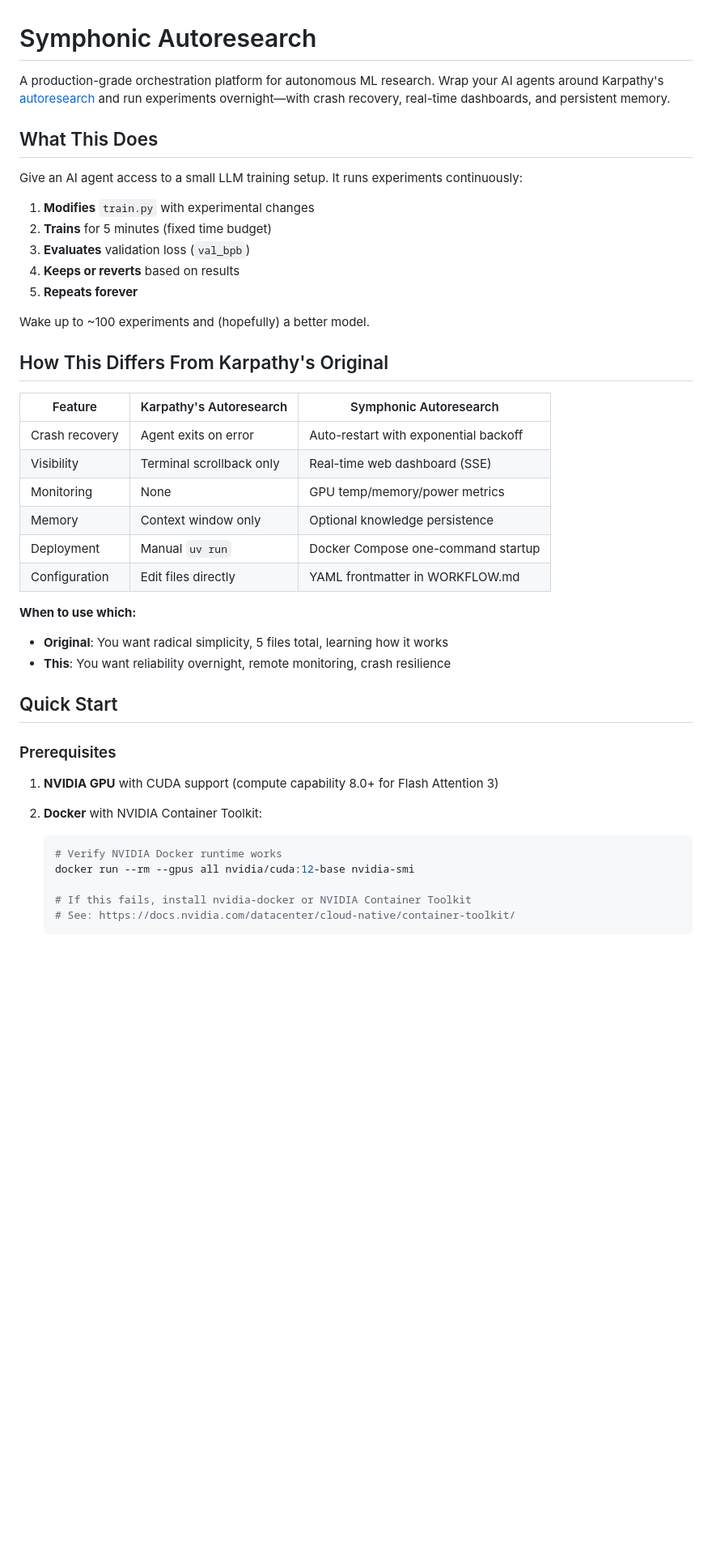
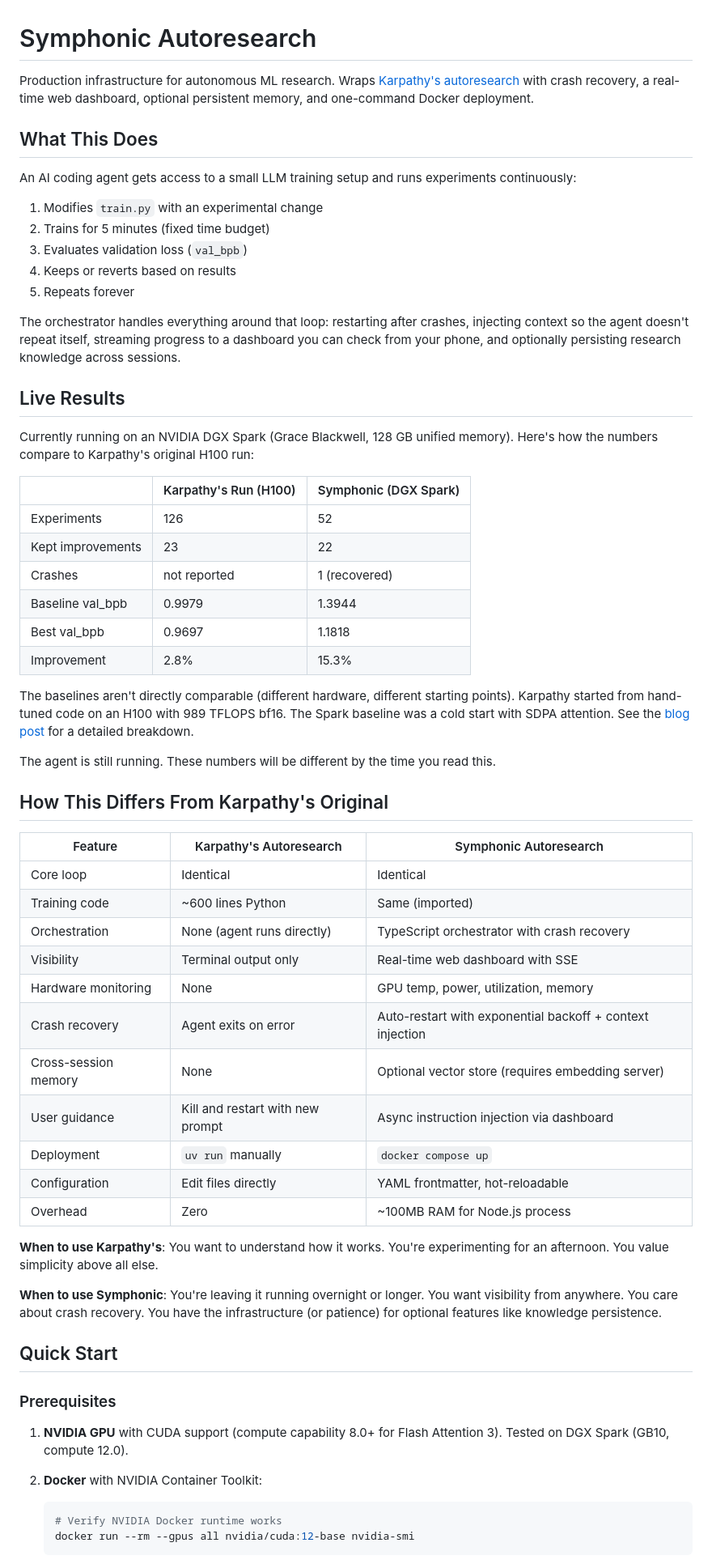
Before and after one commit to IMJONEZZ/symphonic-autoresearch, a Markdown page: README.md, the part around one of its changes. Shown at 81% size. Rendered like a GitHub page; blank space fills up the shorter version.

````diff
--- a/README.md
+++ b/README.md
@@ -1,47 +1,65 @@
 # Symphonic Autoresearch
 
-A production-grade orchestration platform for autonomous ML research. Wrap your AI agents around Karpathy's [autoresearch](https://github.com/karpathy/autoresearch) and run experiments overnight—with crash recovery, real-time dashboards, and persistent memory.
+Production infrastructure for autonomous ML research. Wraps [Karpathy's autoresearch](https://github.com/karpathy/autoresearch) with crash recovery, a real-time web dashboard, optional persistent memory, and one-command Docker deployment.
 
 ## What This Does
 
-Give an AI agent access to a small LLM training setup. It runs experiments continuously:
+An AI coding agent gets access to a small LLM training setup and runs experiments continuously:
 
-1. **Modifies** `train.py` with experimental changes
-2. **Trains** for 5 minutes (fixed time budget)
-3. **Evaluates** validation loss (`val_bpb`)
-4. **Keeps or reverts** based on results
-5. **Repeats forever**
+1. Modifies `train.py` with an experimental change
+2. Trains for 5 minutes (fixed time budget)
+3. Evaluates validation loss (`val_bpb`)
+4. Keeps or reverts based on results
+5. Repeats forever
 
-Wake up to ~100 experiments and (hopefully) a better model.
+The orchestrator handles everything around that loop: restarting after crashes, injecting context so the agent doesn't repeat itself, streaming progress to a dashboard you can check from your phone, and optionally persisting research knowledge across sessions.
+
+## Live Results
+
+Currently running on an NVIDIA DGX Spark (Grace Blackwell, 128 GB unified memory). Here's how the numbers compare to Karpathy's original H100 run:
+
+| | Karpathy's Run (H100) | Symphonic (DGX Spark) |
+|---|---|---|
+| Experiments | 126 | 52 |
+| Kept improvements | 23 | 22 |
+| Crashes | not reported | 1 (recovered) |
+| Baseline val_bpb | 0.9979 | 1.3944 |
+| Best val_bpb | 0.9697 | 1.1818 |
+| Improvement | 2.8% | 15.3% |
+
+The baselines aren't directly comparable (different hardware, different starting points). Karpathy started from hand-tuned code on an H100 with 989 TFLOPS bf16. The Spark baseline was a cold start with SDPA attention. See the [blog post](./BLOG_POST_FINAL.md) for a detailed breakdown.
+
+The agent is still running. These numbers will be different by the time you read this.
 
 ## How This Differs From Karpathy's Original
 
 | Feature | Karpathy's Autoresearch | Symphonic Autoresearch |
 |---------|------------------------|------------------------|
-| Crash recovery | Agent exits on error | Auto-restart with exponential backoff |
-| Visibility | Terminal scrollback only | Real-time web dashboard (SSE) |
-| Monitoring | None | GPU temp/memory/power metrics |
-| Memory | Context window only | Optional knowledge persistence |
-| Deployment | Manual `uv run` | Docker Compose one-command startup |
-| Configuration | Edit files directly | YAML frontmatter in WORKFLOW.md |
+| Core loop | Identical | Identical |
+| Training code | ~600 lines Python | Same (imported) |
+| Orchestration | None (agent runs directly) | TypeScript orchestrator with crash recovery |
+| Visibility | Terminal output only | Real-time web dashboard with SSE |
+| Hardware monitoring | None | GPU temp, power, utilization, memory |
+| Crash recovery | Agent exits on error | Auto-restart with exponential backoff + context injection |
+| Cross-session memory | None | Optional vector store (requires embedding server) |
+| User guidance | Kill and restart with new prompt | Async instruction injection via dashboard |
+| Deployment | `uv run` manually | `docker compose up` |
+| Configuration | Edit files directly | YAML frontmatter, hot-reloadable |
+| Overhead | Zero | ~100MB RAM for Node.js process |
 
-**When to use which:**
+**When to use Karpathy's**: You want to understand how it works. You're experimenting for an afternoon. You value simplicity above all else.
 
-- **Original**: You want radical simplicity, 5 files total, learning how it works
-- **This**: You want reliability overnight, remote monitoring, crash resilience
+**When to use Symphonic**: You're leaving it running overnight or longer. You want visibility from anywhere. You care about crash recovery. You have the infrastructure (or patience) for optional features like knowledge persistence.
 
 ## Quick Start
 
 ### Prerequisites
 
-1. **NVIDIA GPU** with CUDA support (compute capability 8.0+ for Flash Attention 3)
+1. **NVIDIA GPU** with CUDA support (compute capability 8.0+ for Flash Attention 3). Tested on DGX Spark (GB10, compute 12.0).
 
 2. **Docker** with NVIDIA Container Toolkit:
    ```bash
    # Verify NVIDIA Docker runtime works
    docker run --rm --gpus all nvidia/cuda:12-base nvidia-smi
-
-   # If this fails, install nvidia-docker or NVIDIA Container Toolkit
-   # See: https://docs.nvidia.com/datacenter/cloud-native/container-toolkit/
    ```
 
````
Also changed, not shown: other parts of README.md (+17 -10 lines).
